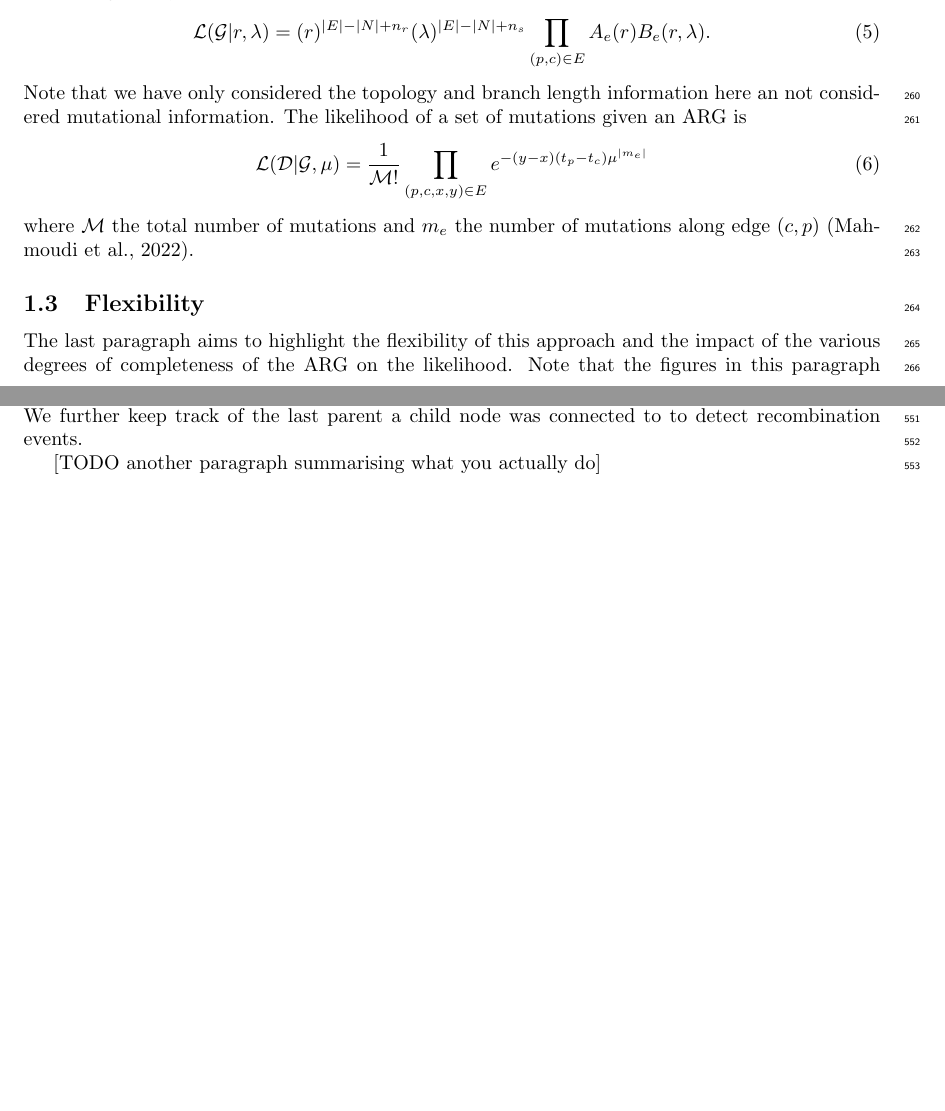
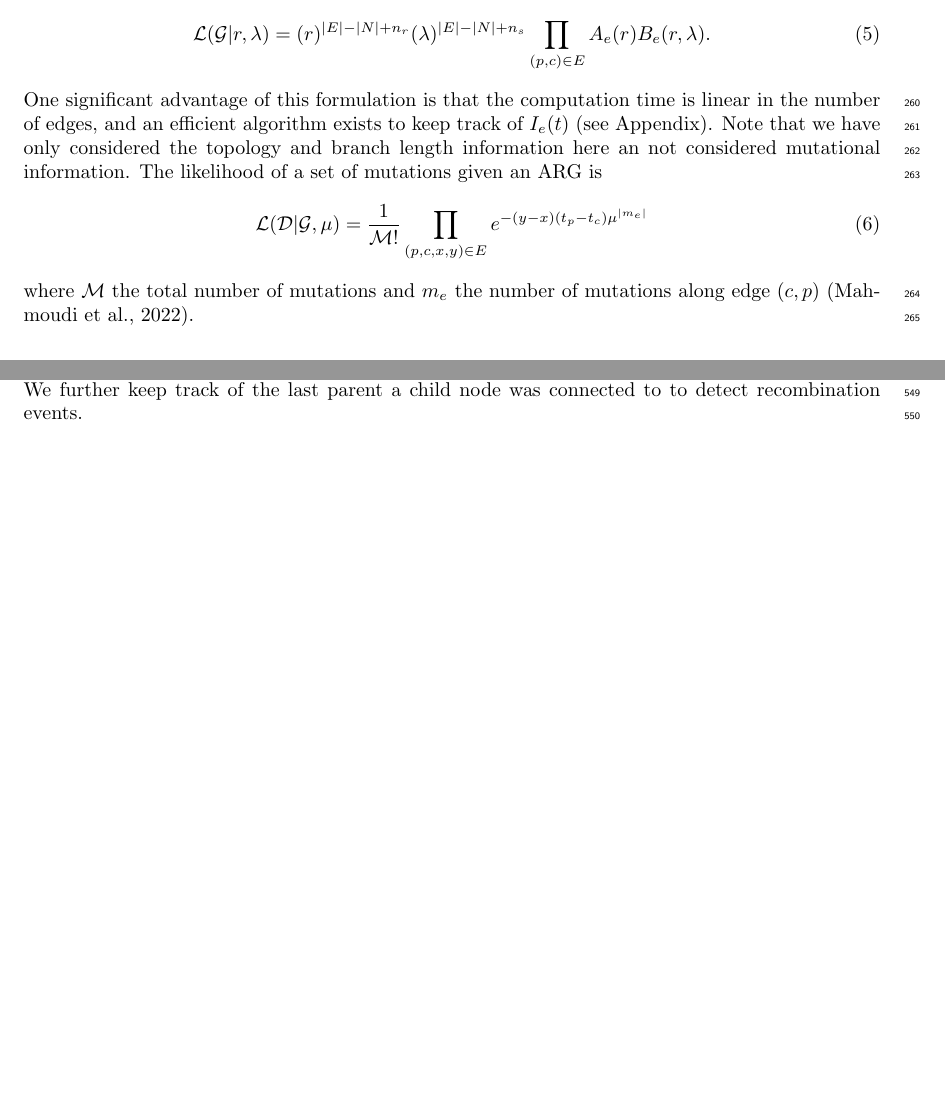
Before and after one commit to petrelharp/smc-bit-paper, a LaTeX paper (paper.tex): two parts of pages 8 and 17 of 18, joined at a grey line, cut so that both start at the same text, the shorter picture padded with empty space. Compiled offline with pdfLaTeX.

Commit message:
More updates

```diff
--- a/paper.tex
+++ b/paper.tex
@@ -832,9 +832,9 @@ given parameters $\theta$ is then given by
     =
     (r)^{|E|-|N|+n_r} (\lambda)^{|E|-|N|+n_s} \prod_{(p, c) \in E} A_e(r) B_e(r, \lambda) .
 \end{equation}
-% One significant advantage of this formulation is that the computation time
-% is linear in the number of edges, and an algorithm can be devised to
-% to efficiently keep track of $I_e(t)$ (see Appendix).
+One significant advantage of this formulation is that the computation time
+is linear in the number of edges, and an efficient algorithm exists
+to keep track of $I_e(t)$ (see Appendix).
 % Although the first two factors are easily expressed in terms of numbers of edges and nodes,
 % we will see below
 % that in practice it is convenient to absorb these terms into per-edge contributions.
@@ -854,14 +854,13 @@ where $\mathcal{M}$ the total number of mutations and $m_e$
 the number of mutations along edge $(c,p)$ \citep{mahmoudi_bayesian_2022}.
 
 % % % % % % % % % % % % % % % % % %
-\subsection{Flexibility}
+\subsection*{Flexibility}
 % likelihood surface
-The last paragraph aims to highlight the flexibility of this approach
-and the impact of the various
-degrees of completeness of the ARG on the likelihood.
-Note that the figures in this paragraph only serve this exact purpose,
-we are not claiming to have designed a new parameter estimation approach.
-
+% The last paragraph aims to highlight the flexibility of this approach
+% and the impact of the various
+% degrees of completeness of the ARG on the likelihood.
+% Note that the figures in this paragraph only serve this exact purpose,
+% we are not claiming to have designed a new parameter estimation approach.
 In line with the observation that the presence of locally unary nodes
 (see section \ref{par:recording}) is crucial for the equivalence between
 the graph or local trees view of an ARG, one can gradually simplify down
@@ -1147,7 +1146,7 @@ in equation \eqref{eq:full-lik} using $I$, and then update the counts in $I$.
 We further keep track of
 the last parent a child node was connected to to detect recombination events.
 
-[TODO another paragraph summarising what you actually do]
+% [TODO another paragraph summarising what you actually do]
 
 % There is probably no need to potentially confuse people with this detail
 %Remark: better to describe edges here as edge-intervals, each describing a
```
Also changed, not shown: paper.tex (8 more changed lines).
